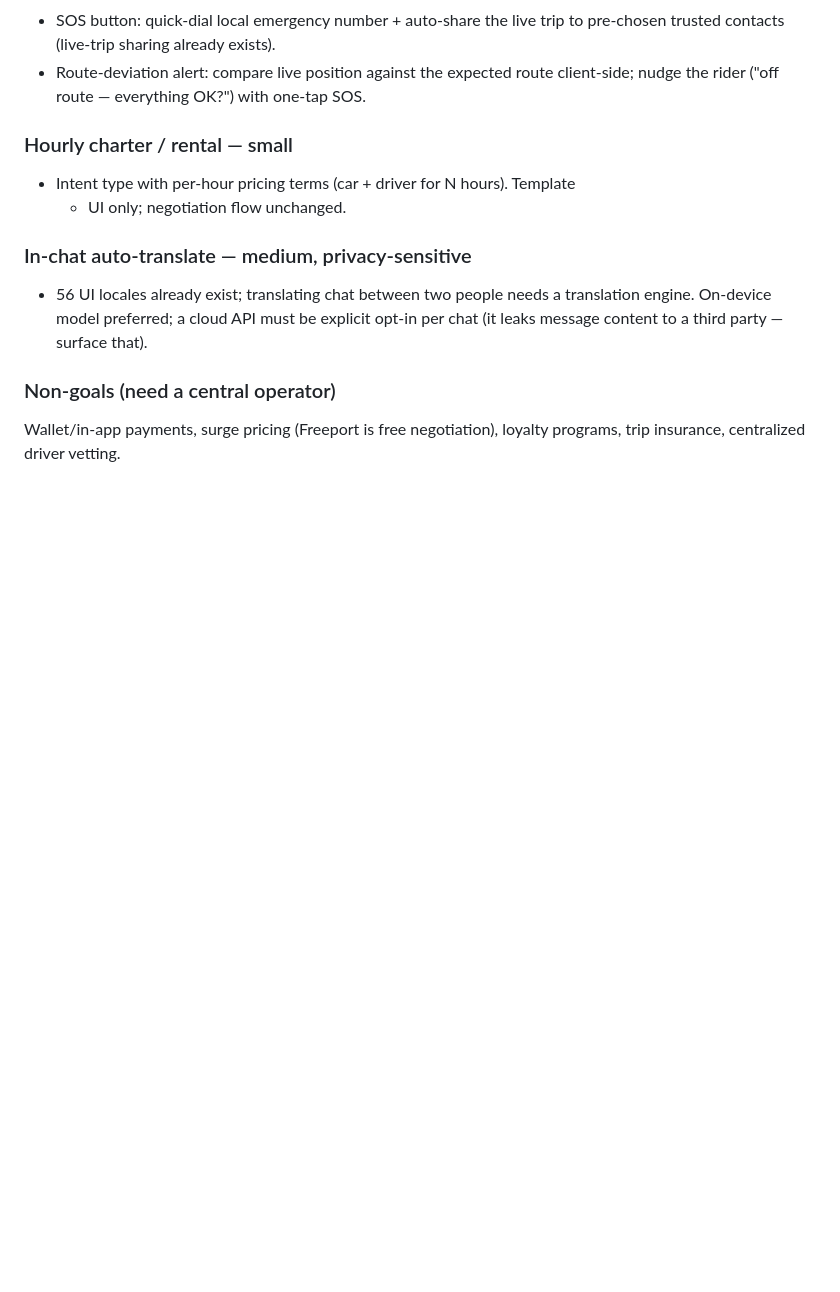
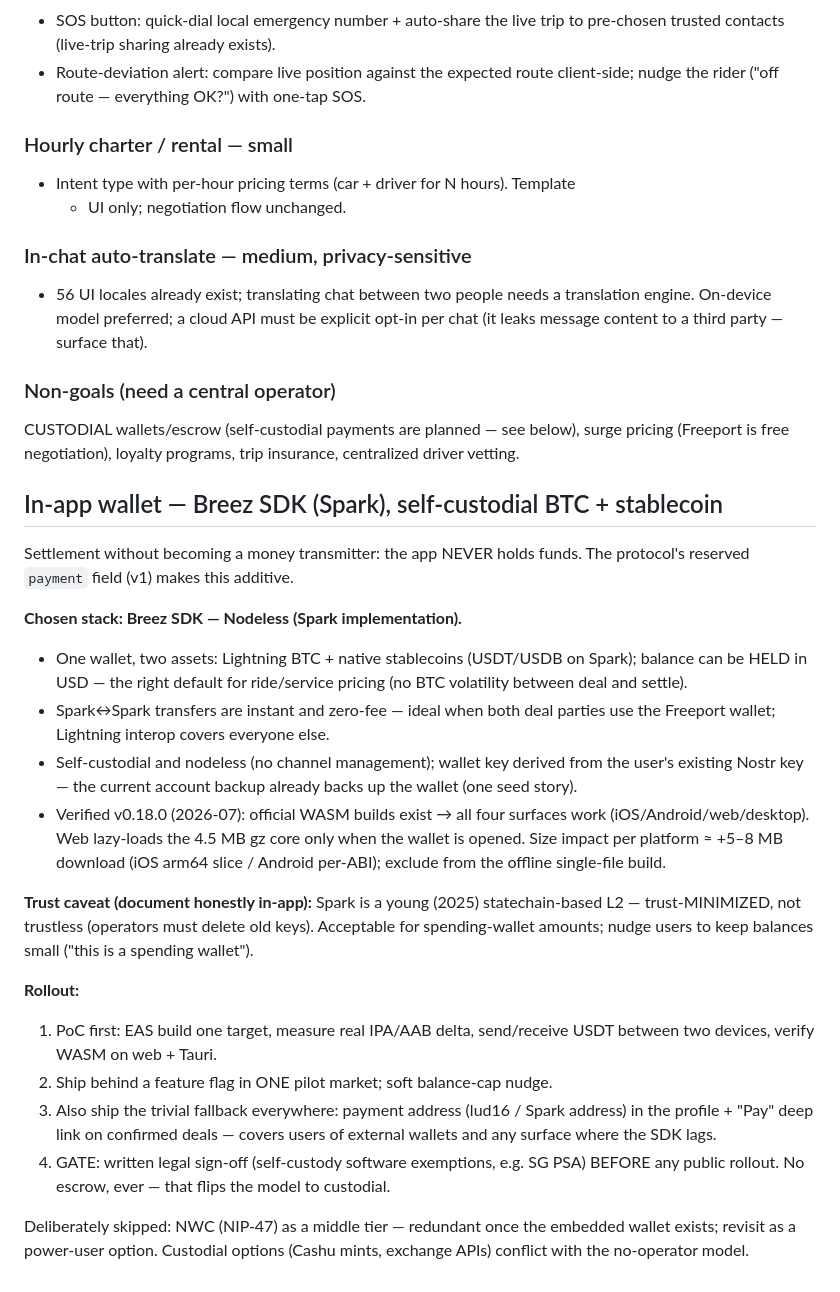
Before and after one commit to ptrinh/freeport, a Markdown page: docs/ROADMAP.md, the part around the change. GitHub-like rendering; blank space fills up the shorter version.

Commit message:
docs(roadmap): in-app wallet via Breez SDK (Spark) — self-custodial BTC+stablecoin
Co-Authored-By: Claude Fable 5 <noreply@anthropic.com>
Claude-Session: https://claude.ai/code/session_01NxpAxNvkxyXetx3uEBCZXw

```diff
--- a/docs/ROADMAP.md
+++ b/docs/ROADMAP.md
@@ -117,5 +117,46 @@ relay data. Roughly ordered by value-for-effort:
   opt-in per chat (it leaks message content to a third party — surface that).
 
 ### Non-goals (need a central operator)
-Wallet/in-app payments, surge pricing (Freeport is free negotiation), loyalty
-programs, trip insurance, centralized driver vetting.
+CUSTODIAL wallets/escrow (self-custodial payments are planned — see below),
+surge pricing (Freeport is free negotiation), loyalty programs, trip
+insurance, centralized driver vetting.
+
+## In-app wallet — Breez SDK (Spark), self-custodial BTC + stablecoin
+
+Settlement without becoming a money transmitter: the app NEVER holds funds.
+The protocol's reserved `payment` field (v1) makes this additive.
+
+**Chosen stack: Breez SDK — Nodeless (Spark implementation).**
+- One wallet, two assets: Lightning BTC + native stablecoins (USDT/USDB on
+  Spark); balance can be HELD in USD — the right default for ride/service
+  pricing (no BTC volatility between deal and settle).
+- Spark↔Spark transfers are instant and zero-fee — ideal when both deal
+  parties use the Freeport wallet; Lightning interop covers everyone else.
+- Self-custodial and nodeless (no channel management); wallet key derived
+  from the user's existing Nostr key — the current account backup already
+  backs up the wallet (one seed story).
+- Verified v0.18.0 (2026-07): official WASM builds exist → all four surfaces
+  work (iOS/Android/web/desktop). Web lazy-loads the 4.5 MB gz core only when
+  the wallet is opened. Size impact per platform ≈ +5–8 MB download
+  (iOS arm64 slice / Android per-ABI); exclude from the offline single-file
+  build.
+
+**Trust caveat (document honestly in-app):** Spark is a young (2025)
+statechain-based L2 — trust-MINIMIZED, not trustless (operators must delete
+old keys). Acceptable for spending-wallet amounts; nudge users to keep
+balances small ("this is a spending wallet").
+
+**Rollout:**
+1. PoC first: EAS build one target, measure real IPA/AAB delta, send/receive
+   USDT between two devices, verify WASM on web + Tauri.
+2. Ship behind a feature flag in ONE pilot market; soft balance-cap nudge.
+3. Also ship the trivial fallback everywhere: payment address (lud16 / Spark
+   address) in the profile + "Pay" deep link on confirmed deals — covers
+   users of external wallets and any surface where the SDK lags.
+4. GATE: written legal sign-off (self-custody software exemptions, e.g. SG
+   PSA) BEFORE any public rollout. No escrow, ever — that flips the model to
+   custodial.
+
+Deliberately skipped: NWC (NIP-47) as a middle tier — redundant once the
+embedded wallet exists; revisit as a power-user option. Custodial options
+(Cashu mints, exchange APIs) conflict with the no-operator model.
```
